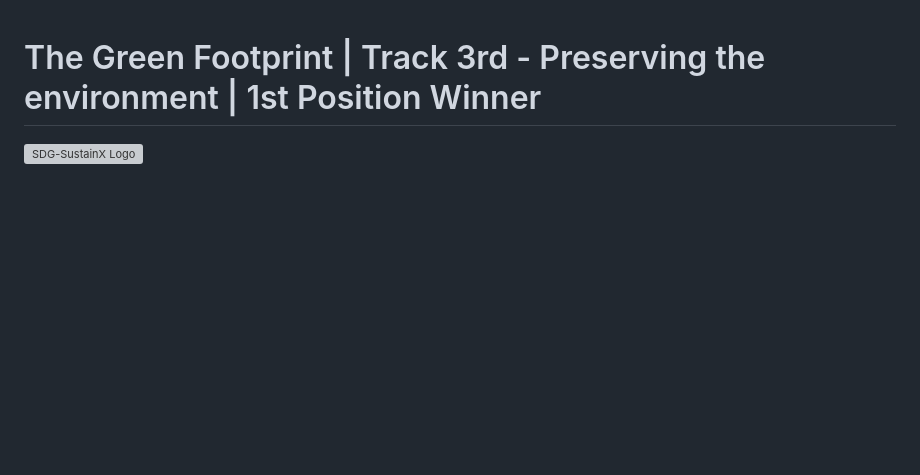
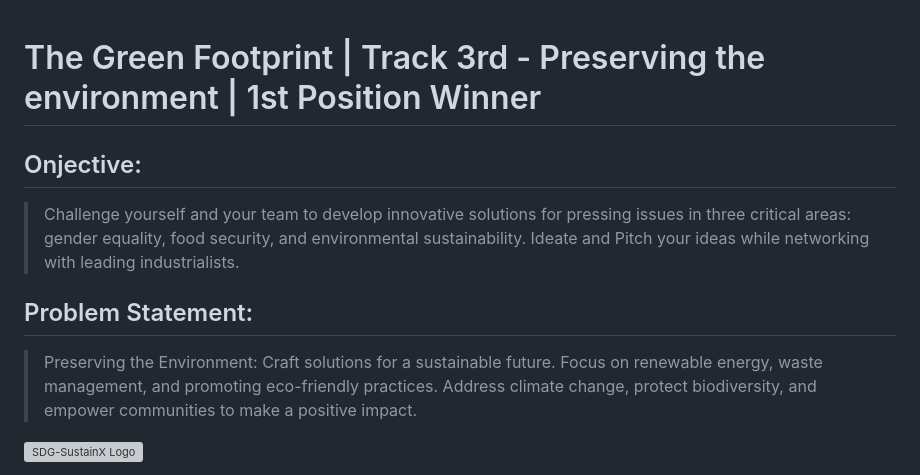
Before and after one commit to Trident09/SDG-SustainX, a Markdown page: README.md, the part around the change. Drawn GitHub-style; blank space fills up the shorter version; grey boxes are pictures that could not be loaded.

Commit message:
added objective and problem statement

```diff
--- a/README.md
+++ b/README.md
@@ -1,4 +1,12 @@
 # The Green Footprint | Track 3rd - Preserving the environment | 1st Position Winner
+
+## Onjective:
+
+> Challenge yourself and your team to develop innovative solutions for pressing issues in three critical areas: gender equality, food security, and environmental sustainability. Ideate and Pitch your ideas while networking with leading industrialists.
+
+## Problem Statement:
+
+> Preserving the Environment: Craft solutions for a sustainable future. Focus on renewable energy, waste management, and promoting eco-friendly practices. Address climate change, protect biodiversity, and empower communities to make a positive impact.
 
 ![SDG-SustainX Logo](./assets/logoGreenFootPrint.svg)
 
```
